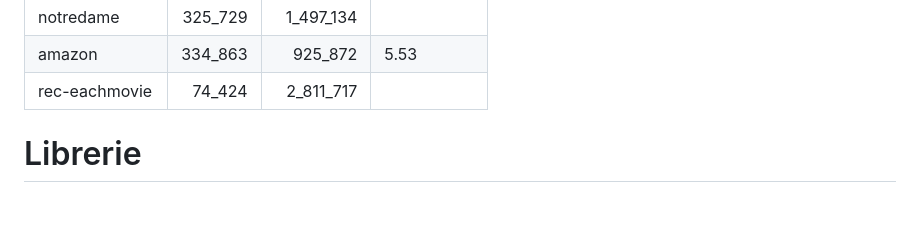
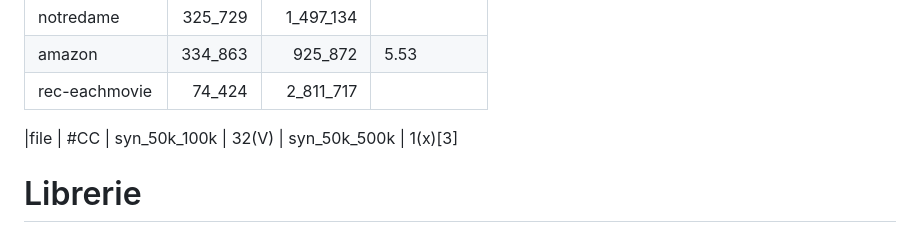
Before and after one commit to dSampietro/Rusty-CRACKER, a Markdown page: relazione.md, the part around the change. Drawn GitHub-style; blank space fills up the shorter version.

```diff
--- a/relazione.md
+++ b/relazione.md
@@ -24,6 +24,10 @@ Per testare gli algoritmi, sono stati selezioni diversi datasets, sia grafi real
 | rec-eachmovie   | 74_424   | 2_811_717   |
 
 
+
+|file        | #CC
+| syn_50k_100k | 32(V)
+| syn_50k_500k | 1(x)[3]
 
 
 
```
